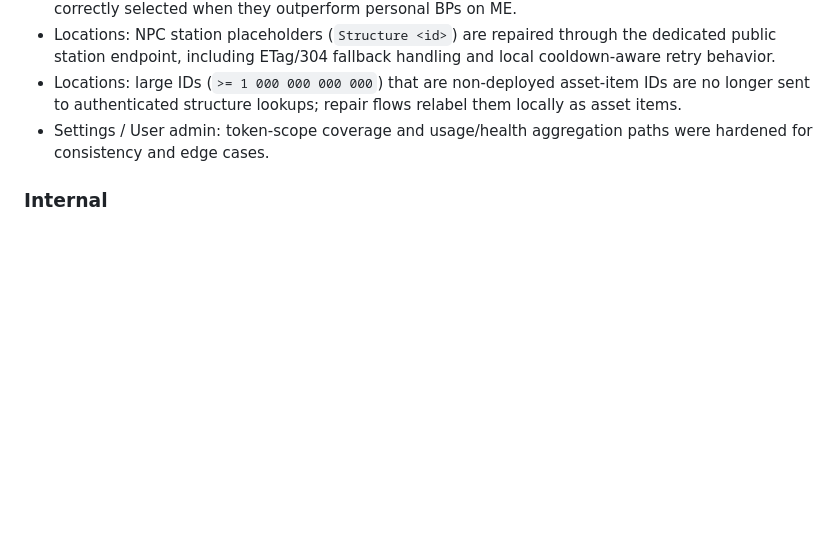
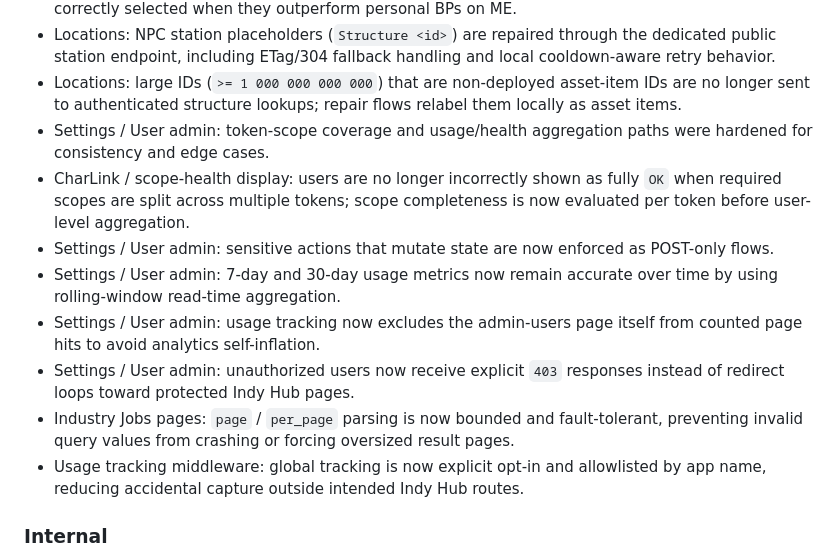
Before and after one commit to Erkaek/aa-Indy_Hub, a Markdown page: CHANGELOG.md, the part around the change. Drawn GitHub-style; blank space fills up the shorter version.

Commit message:
Expand unreleased changelog fixes since 1.18.2

```diff
--- a/CHANGELOG.md
+++ b/CHANGELOG.md
@@ -35,6 +35,13 @@ Entries should stay short and grouped by meaningful outcomes. Each release shoul
 - Locations: NPC station placeholders (`Structure <id>`) are repaired through the dedicated public station endpoint, including ETag/304 fallback handling and local cooldown-aware retry behavior.
 - Locations: large IDs (`>= 1 000 000 000 000`) that are non-deployed asset-item IDs are no longer sent to authenticated structure lookups; repair flows relabel them locally as asset items.
 - Settings / User admin: token-scope coverage and usage/health aggregation paths were hardened for consistency and edge cases.
+- CharLink / scope-health display: users are no longer incorrectly shown as fully `OK` when required scopes are split across multiple tokens; scope completeness is now evaluated per token before user-level aggregation.
+- Settings / User admin: sensitive actions that mutate state are now enforced as POST-only flows.
+- Settings / User admin: 7-day and 30-day usage metrics now remain accurate over time by using rolling-window read-time aggregation.
+- Settings / User admin: usage tracking now excludes the admin-users page itself from counted page hits to avoid analytics self-inflation.
+- Settings / User admin: unauthorized users now receive explicit `403` responses instead of redirect loops toward protected Indy Hub pages.
+- Industry Jobs pages: `page` / `per_page` parsing is now bounded and fault-tolerant, preventing invalid query values from crashing or forcing oversized result pages.
+- Usage tracking middleware: global tracking is now explicit opt-in and allowlisted by app name, reducing accidental capture outside intended Indy Hub routes.
 
 ### Internal
 
```
